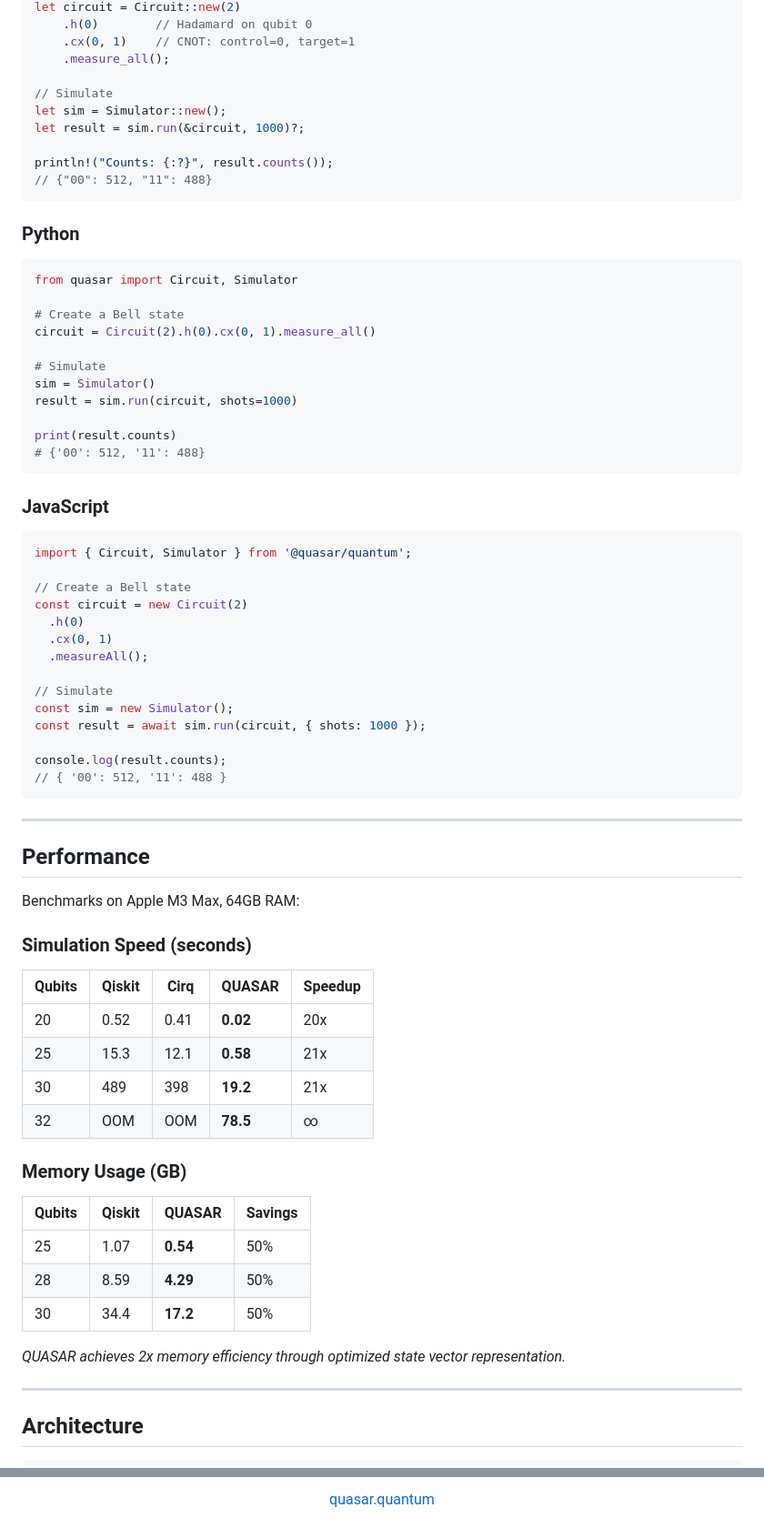
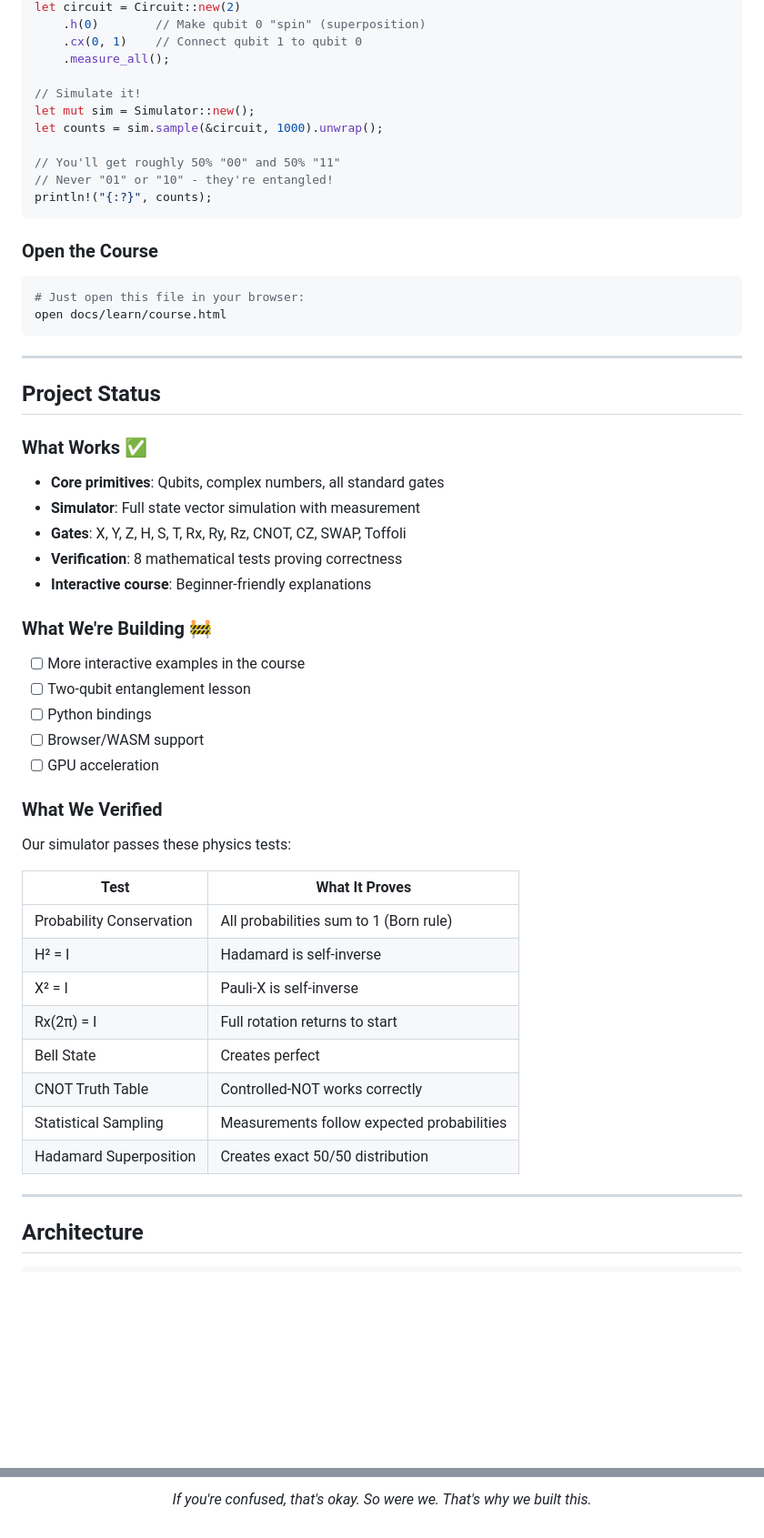
Before and after one commit to pdaxt/homaya, a Markdown page: README.md, 2 parts joined by grey strips. Shown at 91% size. GitHub-like rendering; blank space fills up the shorter version.

````diff
--- a/README.md
+++ b/README.md
@@ -94,75 +105,58 @@ use quasar_sim::Simulator;
 let circuit = Circuit::new(2)
-    .h(0)        // Hadamard on qubit 0
-    .cx(0, 1)    // CNOT: control=0, target=1
+    .h(0)        // Make qubit 0 "spin" (superposition)
+    .cx(0, 1)    // Connect qubit 1 to qubit 0
     .measure_all();
 
-// Simulate
-let sim = Simulator::new();
-let result = sim.run(&circuit, 1000)?;
+// Simulate it!
+let mut sim = Simulator::new();
+let counts = sim.sample(&circuit, 1000).unwrap();
 
-println!("Counts: {:?}", result.counts());
-// {"00": 512, "11": 488}
+// You'll get roughly 50% "00" and 50% "11"
+// Never "01" or "10" - they're entangled!
+println!("{:?}", counts);
 ```
 
-### Python
+### Open the Course
 
-```python
-from quasar import Circuit, Simulator
-
-# Create a Bell state
-circuit = Circuit(2).h(0).cx(0, 1).measure_all()
-
-# Simulate
-sim = Simulator()
-result = sim.run(circuit, shots=1000)
-
-print(result.counts)
-# {'00': 512, '11': 488}
-```
-
-### JavaScript
-
-```javascript
-import { Circuit, Simulator } from '@quasar/quantum';
-
-// Create a Bell state
-const circuit = new Circuit(2)
-  .h(0)
-  .cx(0, 1)
-  .measureAll();
-
-// Simulate
-const sim = new Simulator();
-const result = await sim.run(circuit, { shots: 1000 });
-
-console.log(result.counts);
-// { '00': 512, '11': 488 }
+```bash
+# Just open this file in your browser:
+open docs/learn/course.html
 ```
 
 ---
 
-## Performance
+## Project Status
 
-Benchmarks on Apple M3 Max, 64GB RAM:
+### What Works ✅
 
-### Simulation Speed (seconds)
+- **Core primitives**: Qubits, complex numbers, all standard gates
+- **Simulator**: Full state vector simulation with measurement
+- **Gates**: X, Y, Z, H, S, T, Rx, Ry, Rz, CNOT, CZ, SWAP, Toffoli
+- **Verification**: 8 mathematical tests proving correctness
+- **Interactive course**: Beginner-friendly explanations
 
-| Qubits | Qiskit | Cirq | **QUASAR** | Speedup |
-|--------|--------|------|------------|---------|
-| 20 | 0.52 | 0.41 | **0.02** | 20x |
-| 25 | 15.3 | 12.1 | **0.58** | 21x |
-| 30 | 489 | 398 | **19.2** | 21x |
-| 32 | OOM | OOM | **78.5** | ∞ |
+### What We're Building 🚧
 
-### Memory Usage (GB)
+- [ ] More interactive examples in the course
+- [ ] Two-qubit entanglement lesson
+- [ ] Python bindings
+- [ ] Browser/WASM support
+- [ ] GPU acceleration
 
-| Qubits | Qiskit | **QUASAR** | Savings |
-|--------|--------|------------|---------|
-| 25 | 1.07 | **0.54** | 50% |
-| 28 | 8.59 | **4.29** | 50% |
-| 30 | 34.4 | **17.2** | 50% |
+### What We Verified
 
-*QUASAR achieves 2x memory efficiency through optimized state vector representation.*
+Our simulator passes these physics tests:
+
+| Test | What It Proves |
+|------|---------------|
+| Probability Conservation | All probabilities sum to 1 (Born rule) |
+| H² = I | Hadamard is self-inverse |
+| X² = I | Pauli-X is self-inverse |
+| Rx(2π) = I | Full rotation returns to start |
+| Bell State | Creates perfect |00⟩ + |11⟩ entanglement |
+| CNOT Truth Table | Controlled-NOT works correctly |
+| Statistical Sampling | Measurements follow expected probabilities |
+| Hadamard Superposition | Creates exact 50/50 distribution |
 
 ---
 
@@ -305,5 +230,5 @@ We're not here to replace you. We're here to build the infrastructure layer that
 </p>
 
 <p align="center">
-  <a href="https://quasar.quantum">quasar.quantum</a>
+  <em>If you're confused, that's okay. So were we. That's why we built this.</em>
 </p>
````
Also changed, not shown: other parts of README.md (+94 -152 lines).
